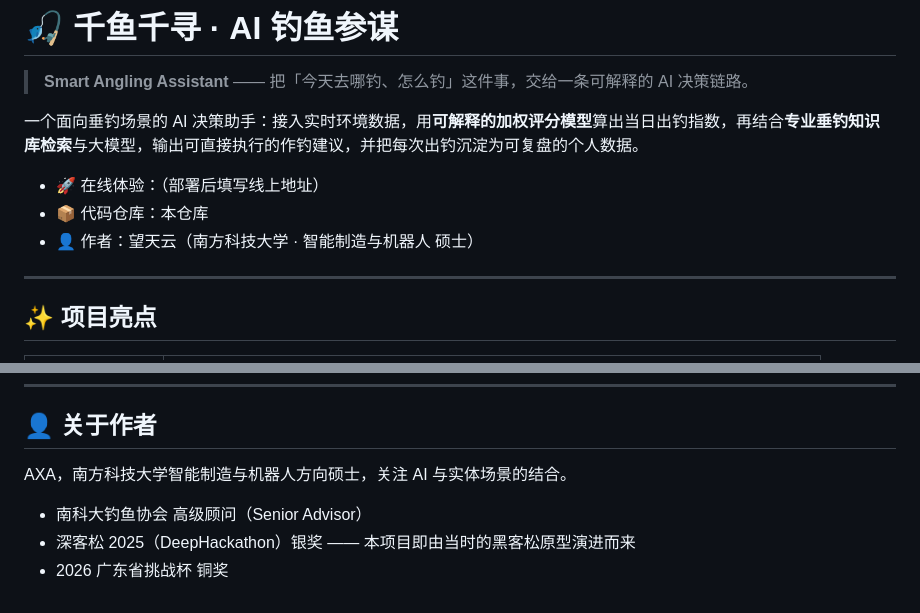
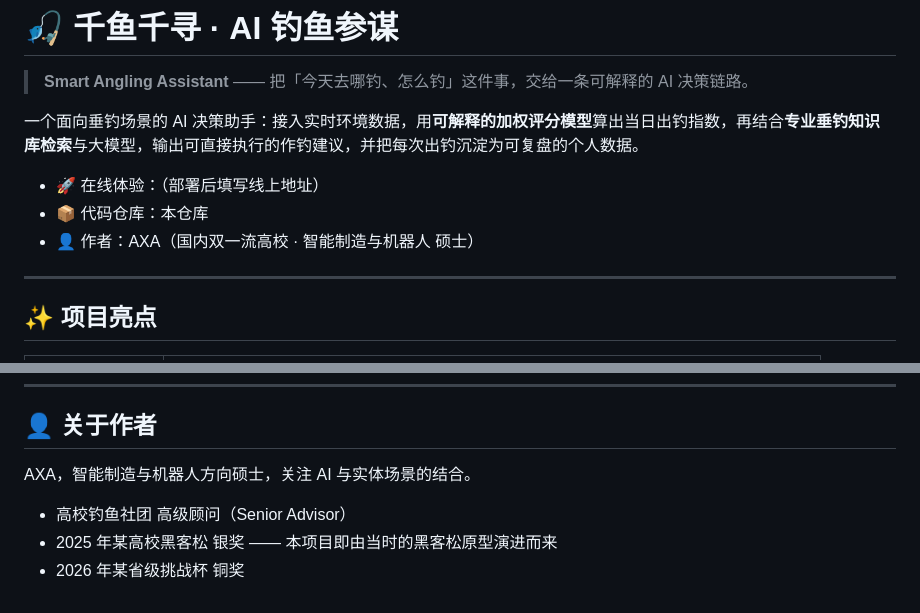
Before and after one commit to 266sqs778/angling-ai, a Markdown page: README.md, 2 parts joined by grey strips. Rendered like a GitHub page.

```diff
--- a/README.md
+++ b/README.md
@@ -6,7 +6,7 @@
 
 - 🚀 在线体验：（部署后填写线上地址）
 - 📦 代码仓库：本仓库
-- 👤 作者：望天云（南方科技大学 · 智能制造与机器人 硕士）
+- 👤 作者：AXA（国内双一流高校 · 智能制造与机器人 硕士）
 
 ---
 
@@ -152,8 +152,8 @@ export DEEPSEEK_API_KEY=你的Key        # Windows PowerShell: $env:DEEPSEEK_API
 
 ## 👤 关于作者
 
-AXA，南方科技大学智能制造与机器人方向硕士，关注 AI 与实体场景的结合。
+AXA，智能制造与机器人方向硕士，关注 AI 与实体场景的结合。
 
-- 南科大钓鱼协会 高级顾问（Senior Advisor）
-- 深客松 2025（DeepHackathon）银奖 —— 本项目即由当时的黑客松原型演进而来
-- 2026 广东省挑战杯 铜奖
+- 高校钓鱼社团 高级顾问（Senior Advisor）
+- 2025 年某高校黑客松 银奖 —— 本项目即由当时的黑客松原型演进而来
+- 2026 年某省级挑战杯 铜奖
```
